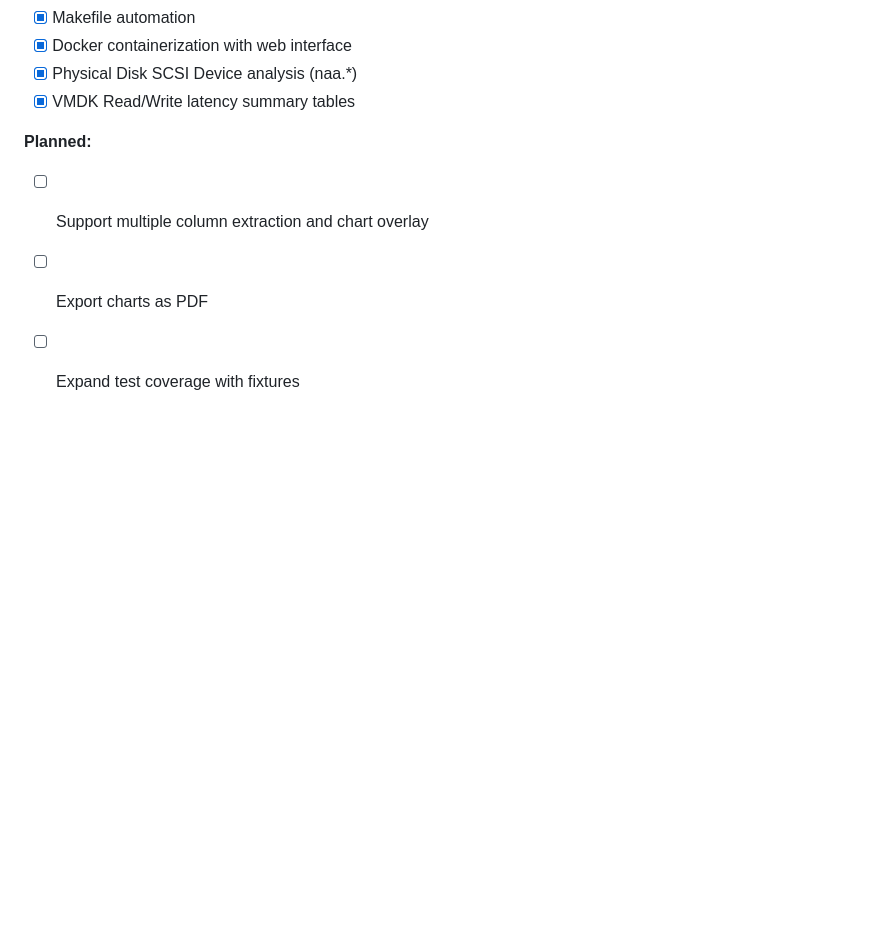
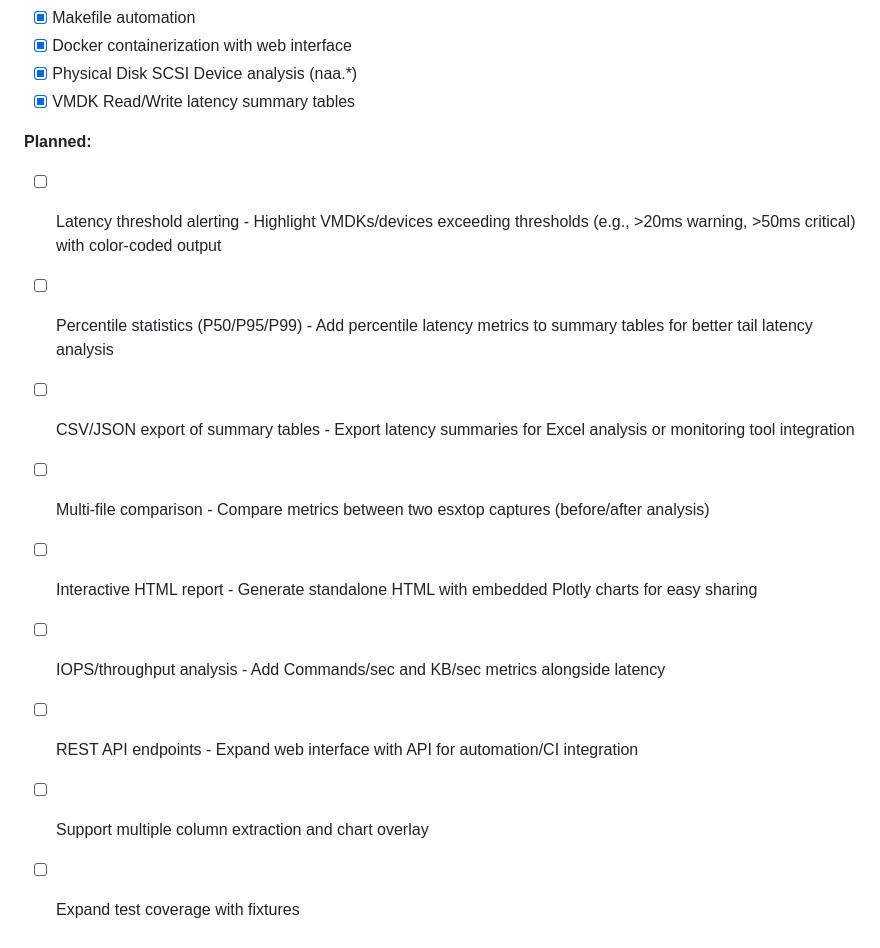
Before and after one commit to vfedotovs/esxtop-batch-data-visualizer, a Markdown page: README.md, the part around the change. Rendered like a GitHub page; blank space fills up the shorter version.

Commit message:
(docs): added features for roadmap in README.md

```diff
--- a/README.md
+++ b/README.md
@@ -188,6 +188,12 @@ This allows you to import the package from anywhere while making live edits.
 - [x] VMDK Read/Write latency summary tables
 
 **Planned:**
+- [ ] Latency threshold alerting - Highlight VMDKs/devices exceeding thresholds (e.g., >20ms warning, >50ms critical) with color-coded output
+- [ ] Percentile statistics (P50/P95/P99) - Add percentile latency metrics to summary tables for better tail latency analysis
+- [ ] CSV/JSON export of summary tables - Export latency summaries for Excel analysis or monitoring tool integration
+- [ ] Multi-file comparison - Compare metrics between two esxtop captures (before/after analysis)
+- [ ] Interactive HTML report - Generate standalone HTML with embedded Plotly charts for easy sharing
+- [ ] IOPS/throughput analysis - Add Commands/sec and KB/sec metrics alongside latency
+- [ ] REST API endpoints - Expand web interface with API for automation/CI integration
 - [ ] Support multiple column extraction and chart overlay
-- [ ] Export charts as PDF
 - [ ] Expand test coverage with fixtures
```
